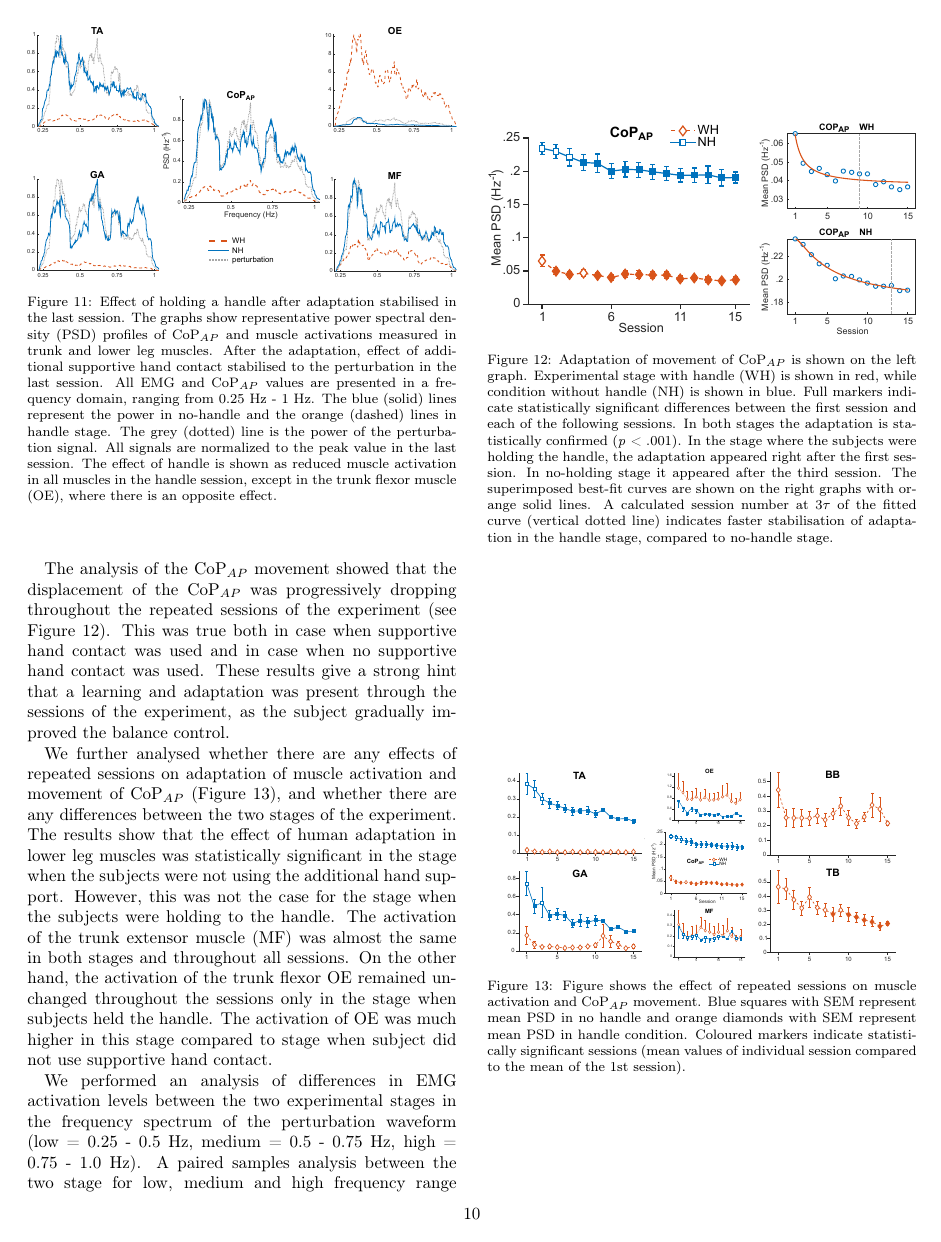
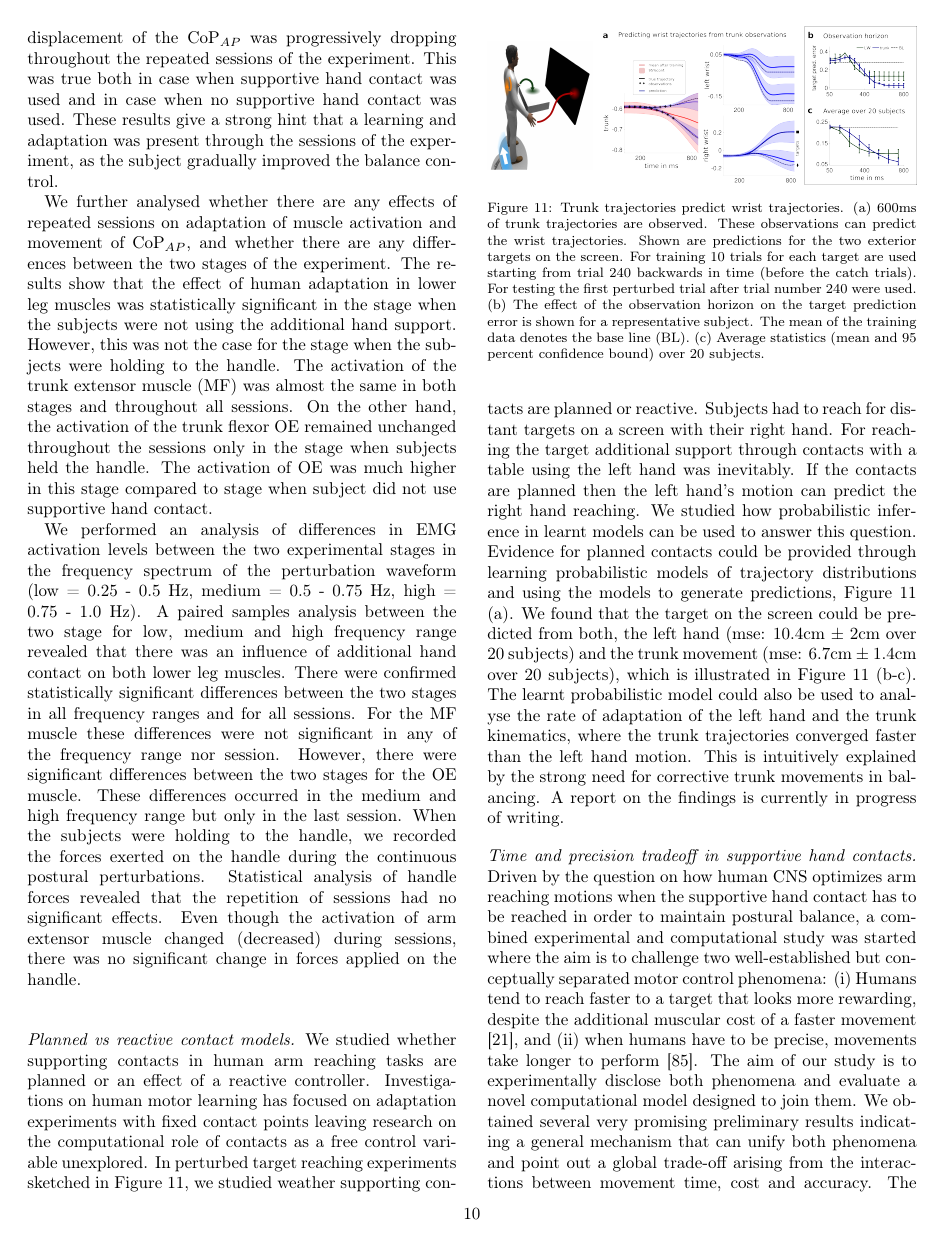
Before and after one commit to iron76/ias-padois-et-al, a LaTeX paper (ias_padois_et_al.tex): page 10 of 23 before the commit and page 10 of 22 after it. Compiled offline with pdfLaTeX.

Commit message:
Include Janb B's modifications

```diff
--- a/ias_padois_et_al.tex
+++ b/ias_padois_et_al.tex
@@ -402,32 +402,8 @@ In order to understand how humans make contact choice decisions (e.g. whether or
 
-\begin{figure}
-	\begin{center}
-		\includegraphics[width=\linewidth]{images/representativePSD_oneYaxis-v1.pdf}
-		\caption{Effect of holding a handle after adaptation stabilised in the last session. The graphs show representative power spectral density (PSD) profiles of CoP$_{AP}$ and muscle activations measured in trunk and lower leg muscles. After the adaptation, effect of additional supportive hand contact stabilised to the perturbation in the last session. All EMG and CoP$_{AP}$ values are presented in a frequency domain, ranging from 0.25 Hz - 1 Hz. The blue (solid) lines represent the power in no-handle and the orange (dashed) lines in handle stage. The grey (dotted) line is the power of the perturbation signal. All signals are normalized to the peak value in the last session. The effect of handle is shown as reduced muscle activation in all muscles in the handle session, except in the trunk flexor muscle (OE), where there is an opposite effect.}
-		\label{fig:representativePSD}
-	\end{center}
-\end{figure}
+The analysis of the CoP$_{AP}$ movement showed that the displacement of the CoP$_{AP}$ was progressively dropping throughout the repeated sessions of the experiment. This was true both in case when supportive hand contact was used and in case when no supportive hand contact was used. These results give a strong hint that a learning and adaptation was present through the sessions of the experiment, as the subject gradually improved the balance control.
 
-The analysis of the CoP$_{AP}$ movement showed that the displacement of the CoP$_{AP}$ was progressively dropping throughout the repeated sessions of the experiment (see Figure~\ref{fig:COPapAndTau}). This was true both in case when supportive hand contact was used and in case when no supportive hand contact was used. These results give a strong hint that a learning and adaptation was present through the sessions of the experiment, as the subject gradually improved the balance control.
 
-\begin{figure}
-	\begin{center}
-		\includegraphics[width=\linewidth]{images/COPapAndTau.pdf}
-		\caption{Adaptation of movement of CoP$_{AP}$ is shown on the left graph. Experimental stage with handle (WH) is shown in red, while condition without handle (NH) is shown in blue. Full markers indicate statistically significant differences between the first session and each of the following sessions. In both stages the adaptation is statistically confirmed (\textit{p} < .001). In the stage where the subjects were holding the handle, the adaptation appeared right after the first session. In no-holding stage it appeared after the third session. The superimposed best-fit curves are shown on the right graphs with orange solid lines. A calculated session number at 3$\tau$ of the fitted curve (vertical dotted line) indicates faster stabilisation of adaptation in the handle stage, compared to no-handle stage.}
-		\label{fig:COPapAndTau}
-	\end{center}
-\end{figure}
+We further analysed whether there are any effects of repeated sessions on adaptation of muscle activation and movement of CoP$_{AP}$, and whether there are any differences between the two stages of the experiment. The results show that the effect of human adaptation in lower leg muscles was statistically significant in the stage when the subjects were not using the additional hand support. However, this was not the case for the stage when the subjects were holding to the handle. The activation of the trunk extensor muscle (MF) was almost the same in both stages and throughout all sessions. On the other hand, the activation of the trunk flexor OE remained unchanged throughout the sessions only in the stage when subjects held the handle. The activation of OE was much higher in this stage compared to stage when subject did not use supportive hand contact.
 
-We further analysed whether there are any effects of repeated sessions on adaptation of muscle activation and movement of CoP$_{AP}$ (Figure~\ref{fig:meanErrorBars}), and whether there are any differences between the two stages of the experiment. The results show that the effect of human adaptation in lower leg muscles was statistically significant in the stage when the subjects were not using the additional hand support. However, this was not the case for the stage when the subjects were holding to the handle. The activation of the trunk extensor muscle (MF) was almost the same in both stages and throughout all sessions. On the other hand, the activation of the trunk flexor OE remained unchanged throughout the sessions only in the stage when subjects held the handle. The activation of OE was much higher in this stage compared to stage when subject did not use supportive hand contact.
 
-\begin{figure}
-	\begin{center}
-		\includegraphics[height=4cm]{images/meanErrorBarsAll-1.pdf}
-		\includegraphics[height=4cm]{images/meanErrorBarsAll-2.pdf}
-		\includegraphics[height=4cm]{images/meanErrorBarsAll-3.pdf}
-		\caption{Figure shows the effect of repeated sessions on muscle activation and CoP$_{AP}$ movement. Blue squares with SEM represent mean PSD in no handle and orange diamonds with SEM represent mean PSD in handle condition. Coloured markers indicate statistically significant sessions (mean values of individual session compared to the mean of the 1st session).}
-		\label{fig:meanErrorBars}
-	\end{center}
-\end{figure}
-
-We performed an analysis of differences in EMG activation levels between the two experimental stages in the frequency spectrum of the perturbation waveform (low = 0.25 - 0.5 Hz, medium = 0.5 - 0.75 Hz, high = 0.75 - 1.0 Hz). A paired samples analysis between the two stage for low, medium and high frequency range revealed that there was an influence of additional hand contact on both lower leg muscles. There were confirmed statistically significant differences between the two stages in all frequency ranges and for all sessions. For the MF muscle these differences were not significant in any of the frequency range nor session. However, there were significant differences between the two stages for the OE muscle. These differences occurred in the medium and high frequency range but only in the last session. When the subjects were holding to the handle, we recorded the forces exerted on the handle during the continuous postural perturbations. Statistical analysis of handle forces revealed that the repetition of sessions had no significant effects (see Figure~\ref{fig:HandleForces}). Even though the activation of arm extensor muscle changed (decreased) during sessions, there was no significant change in forces applied on the handle.\\
+We performed an analysis of differences in EMG activation levels between the two experimental stages in the frequency spectrum of the perturbation waveform (low = 0.25 - 0.5 Hz, medium = 0.5 - 0.75 Hz, high = 0.75 - 1.0 Hz). A paired samples analysis between the two stage for low, medium and high frequency range revealed that there was an influence of additional hand contact on both lower leg muscles. There were confirmed statistically significant differences between the two stages in all frequency ranges and for all sessions. For the MF muscle these differences were not significant in any of the frequency range nor session. However, there were significant differences between the two stages for the OE muscle. These differences occurred in the medium and high frequency range but only in the last session. When the subjects were holding to the handle, we recorded the forces exerted on the handle during the continuous postural perturbations. Statistical analysis of handle forces revealed that the repetition of sessions had no significant effects. Even though the activation of arm extensor muscle changed (decreased) during sessions, there was no significant change in forces applied on the handle.\\
```
Also changed, not shown: ias_padois_et_al.tex (13 more changed lines).
